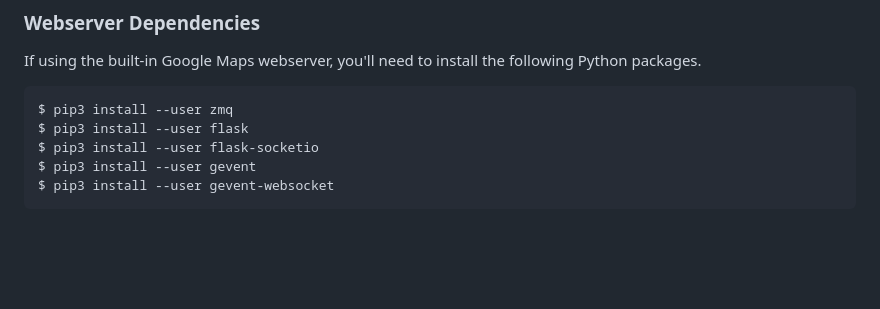
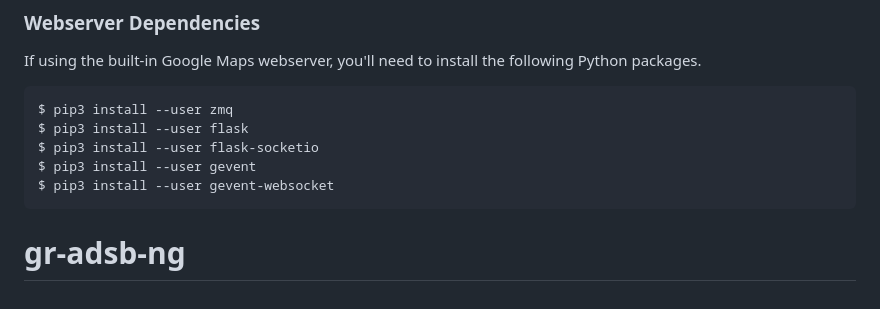
Before and after one commit to troy967/gr-adsb-ng, a Markdown page: README.md, the part around the change. Rendered like a GitHub page; blank space fills up the shorter version.

````diff
--- a/README.md
+++ b/README.md
@@ -176,3 +176,4 @@ $ pip3 install --user flask-socketio
 $ pip3 install --user gevent
 $ pip3 install --user gevent-websocket
 ```
+# gr-adsb-ng
````
